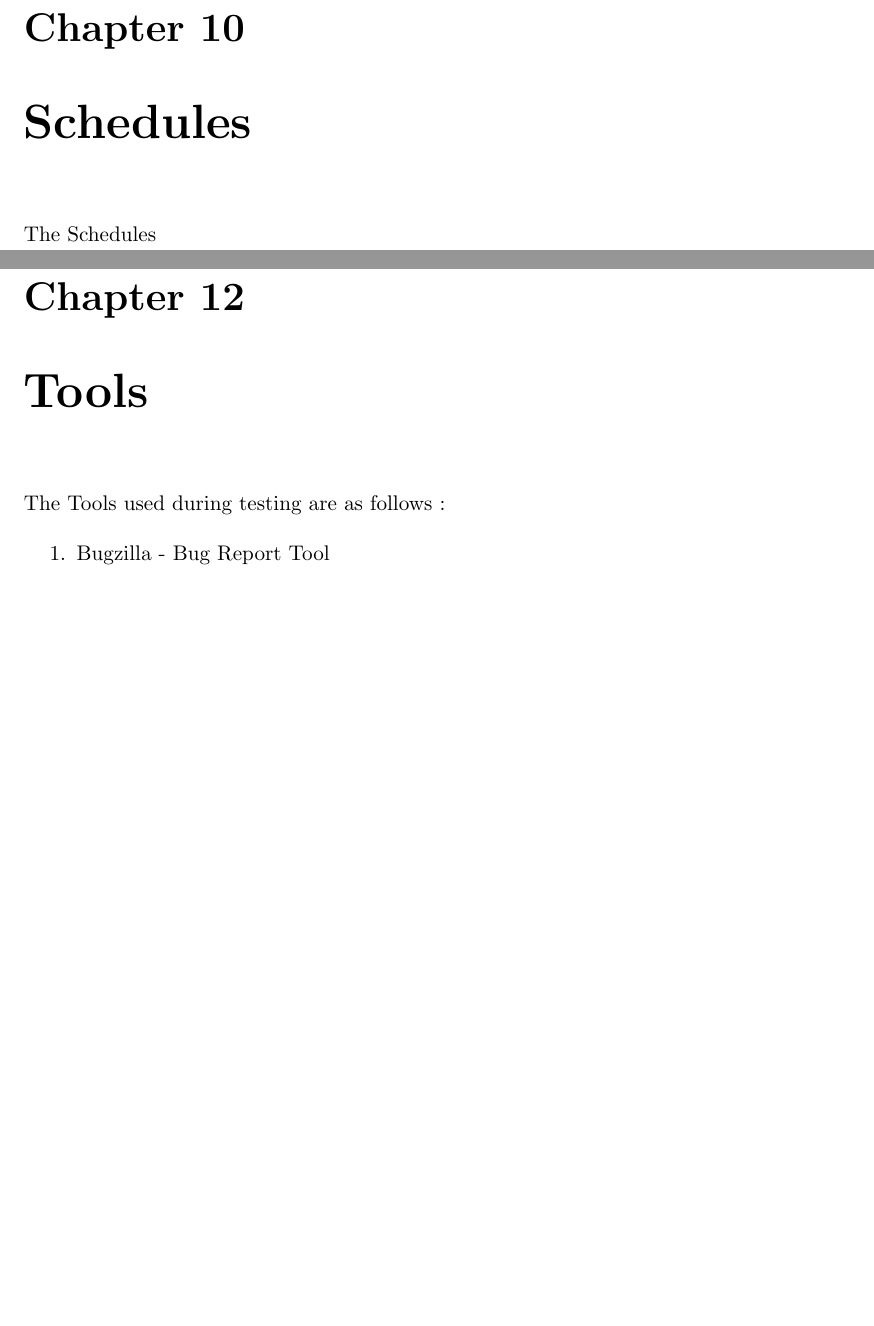
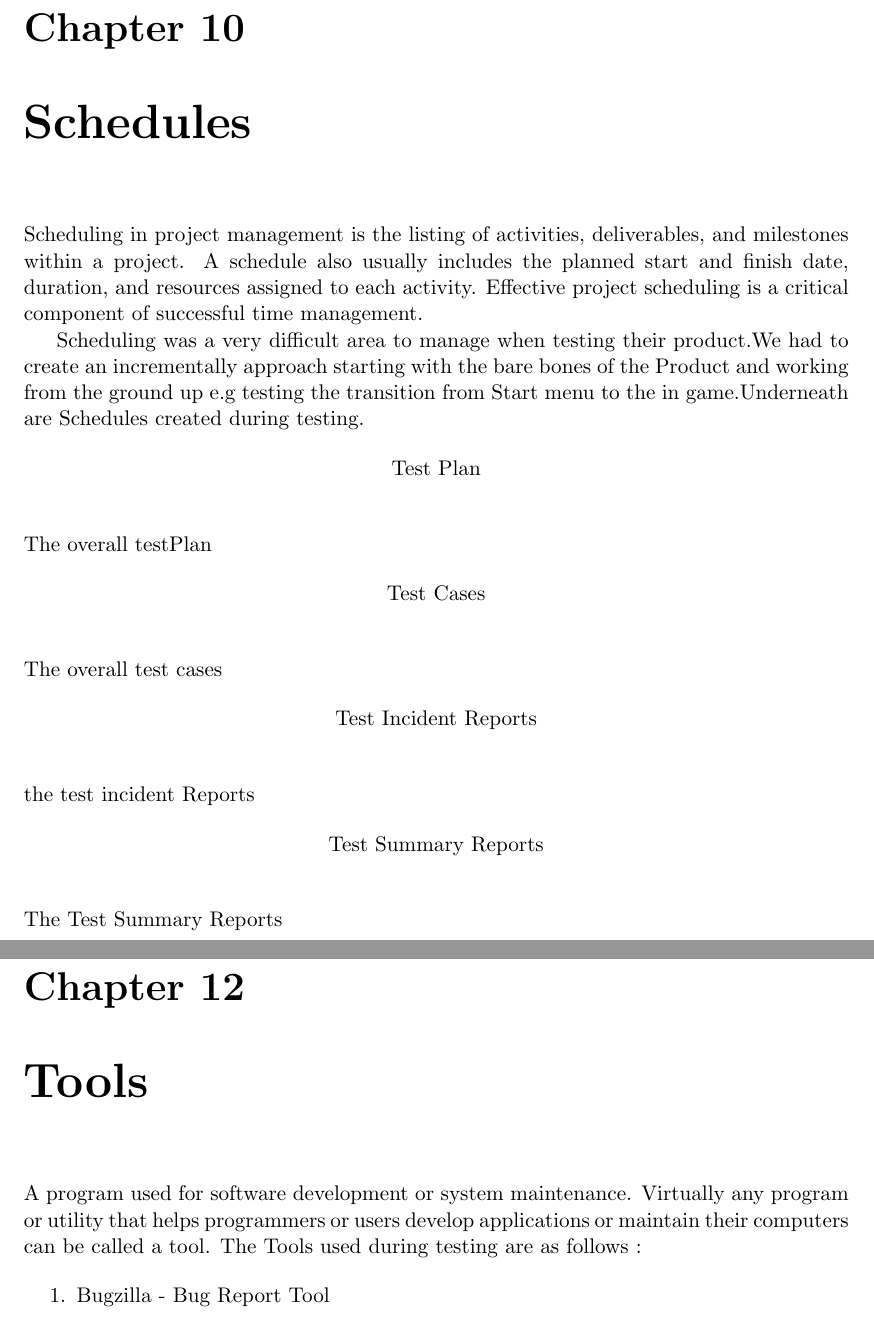
Before and after one commit to OmalleyTomas98/SoftwareTestingProject, a LaTeX document (LaTeX-Project-WriteUp/main.tex, which reads LaTeX-Project-WriteUp/chapters/Schedules.tex, LaTeX-Project-WriteUp/chapters/Tools.tex): two parts of pages 13 and 15 of 16, joined at a grey line, cut so that both start at the same text, the shorter picture padded with empty space. Compiled offline with pdfLaTeX.

Commit message:
Added Schedules Section

```diff
--- a/LaTeX-Project-WriteUp/chapters/Schedules.tex
+++ b/LaTeX-Project-WriteUp/chapters/Schedules.tex
@@ -1 +1,32 @@
-The Schedules
+Scheduling in project management is the listing of activities, deliverables, and milestones within a project. A schedule also usually includes the planned start and finish date, duration, and resources assigned to each activity. Effective project scheduling is a critical component of successful time management.
+
+Scheduling was a very difficult area to manage when testing their product.We had to create an
+incrementally  approach starting with the bare bones of the Product and working from the ground up
+e.g testing the transition from Start menu to the in game.Underneath are Schedules created during
+testing.
+
+
+\begin{center}
+\centerline{Test Plan}
+\end{center}
+The overall testPlan
+
+
+
+\begin{center}
+\centerline{Test Cases}
+\end{center}
+The overall test cases
+
+
+\begin{center}
+\centerline{Test Incident Reports}
+\end{center}
+the test incident Reports
+
+
+
+\begin{center}
+\centerline{Test Summary Reports}
+\end{center}
+The Test Summary Reports
--- a/LaTeX-Project-WriteUp/chapters/Tools.tex
+++ b/LaTeX-Project-WriteUp/chapters/Tools.tex
@@ -1,3 +1,6 @@
+A program used for software development or system maintenance. Virtually any program
+or utility that helps programmers
+or users develop applications or maintain their computers can be called a tool.
 The Tools used during testing are as follows :
 
 \begin{enumerate}
```
Also changed, not shown: LaTeX-Project-WriteUp/main.pdf, 3 other files.
